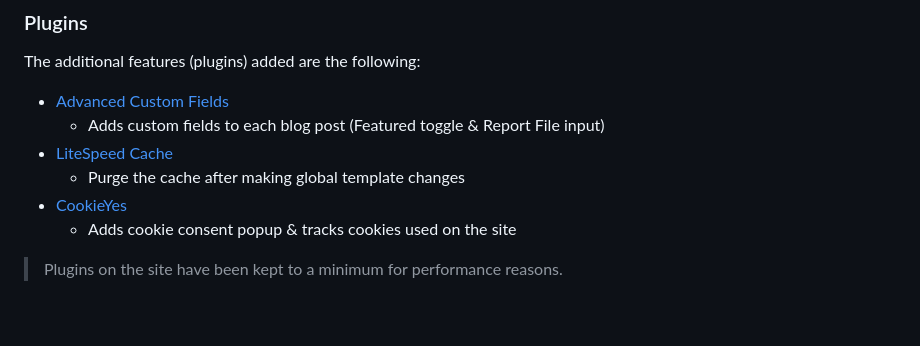
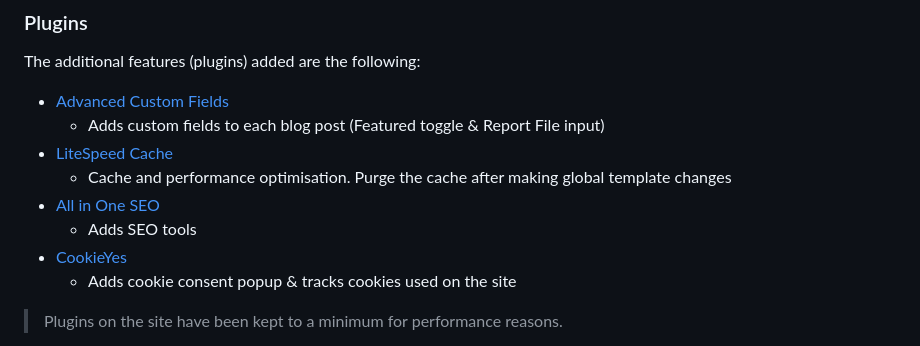
Before and after one commit to claudia-nydahl/relycomply, a Markdown page: README.md, the part around the change. Drawn GitHub-style; blank space fills up the shorter version.

Commit message:
Documentation update

```diff
--- a/README.md
+++ b/README.md
@@ -68,7 +68,9 @@ The additional features (plugins) added are the following:
 - [Advanced Custom Fields](https://wordpress.org/plugins/advanced-custom-fields/)
     - Adds custom fields to each blog post (Featured toggle & Report File input)
 - [LiteSpeed Cache](https://wordpress.org/plugins/litespeed-cache/)
-    - Purge the cache after making global template changes
+    - Cache and performance optimisation. Purge the cache after making global template changes
+- [All in One SEO](https://wordpress.org/plugins/all-in-one-seo-pack/)
+    - Adds SEO tools
 - [CookieYes](https://app.cookieyes.com/)
     - Adds cookie consent popup & tracks cookies used on the site
 
```
